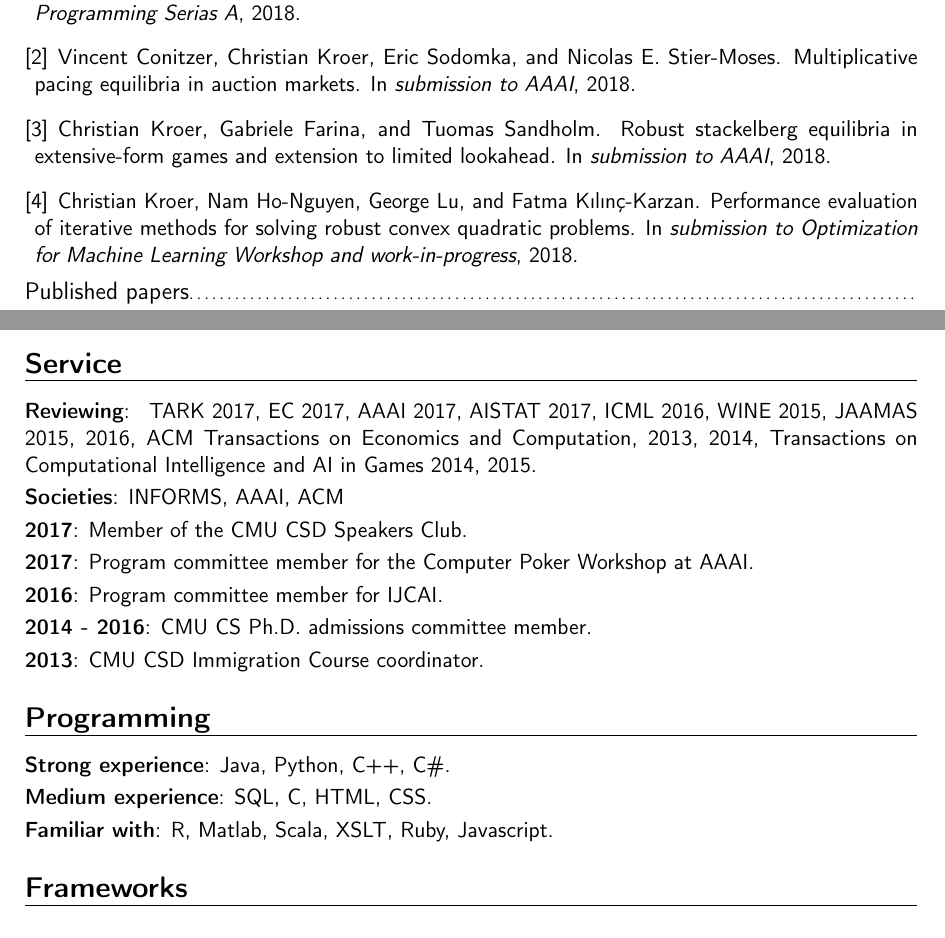
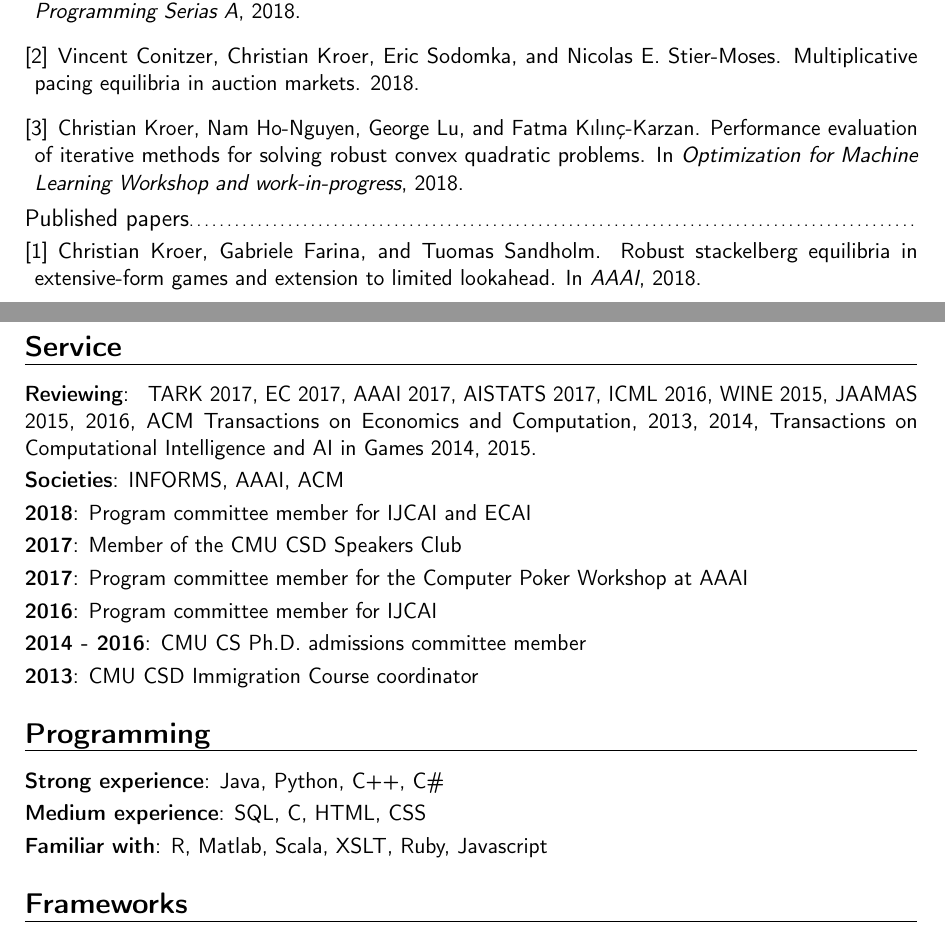
Before and after one commit to ChrKroer/resume, a LaTeX CV (christian_kroer_cv.tex): two parts of pages 2 and 4 of 5 before the commit and two parts of pages 2 and 5 of 6 after it, joined at a grey line, cut so that both start at the same text. Compiled offline with pdfLaTeX.

Commit message:
added ijcai-ecai PC

```diff
--- a/christian_kroer_cv.tex
+++ b/christian_kroer_cv.tex
@@ -291,7 +292,7 @@ optimization, machine learning, robust optimization, and practical applications.
   TARK 2017,
   EC 2017,
   AAAI 2017,
-  AISTAT 2017,
+  AISTATS 2017,
   ICML 2016,
   WINE 2015,
   JAAMAS 2015, 2016,
@@ -299,17 +300,18 @@ optimization, machine learning, robust optimization, and practical applications.
   Transactions on Computational Intelligence and AI in Games 2014, 2015.
 }
 \cvitem{Societies}{INFORMS, AAAI, ACM}
-\cvitem{2017}{Member of the CMU CSD Speakers Club.}
-\cvitem{2017}{Program committee member for the Computer Poker Workshop at AAAI.}
-\cvitem{2016}{Program committee member for IJCAI.}
-\cvitem{2014 - 2016}{CMU CS Ph.D. admissions committee member.}
-\cvitem{2013}{CMU CSD Immigration Course coordinator.}
+\cvitem{2018}{Program committee member for IJCAI and ECAI}
+\cvitem{2017}{Member of the CMU CSD Speakers Club}
+\cvitem{2017}{Program committee member for the Computer Poker Workshop at AAAI}
+\cvitem{2016}{Program committee member for IJCAI}
+\cvitem{2014 - 2016}{CMU CS Ph.D. admissions committee member}
+\cvitem{2013}{CMU CSD Immigration Course coordinator}
 
 
 \section{Programming}
-\cvitem{Strong experience}{Java, Python, C++, C\#.}
-\cvitem{Medium experience}{SQL, C, HTML, CSS.}
-\cvitem{Familiar with}{R, Matlab, Scala, XSLT, Ruby, Javascript.}
+\cvitem{Strong experience}{Java, Python, C++, C\#}
+\cvitem{Medium experience}{SQL, C, HTML, CSS}
+\cvitem{Familiar with}{R, Matlab, Scala, XSLT, Ruby, Javascript}
 
 
 \section{Frameworks}
```
Also changed, not shown: christian_kroer_publications.bib (+7 -0 lines), working_papers.bib (+2 -9 lines), christian_kroer_cv.tex (3 more changed lines).
